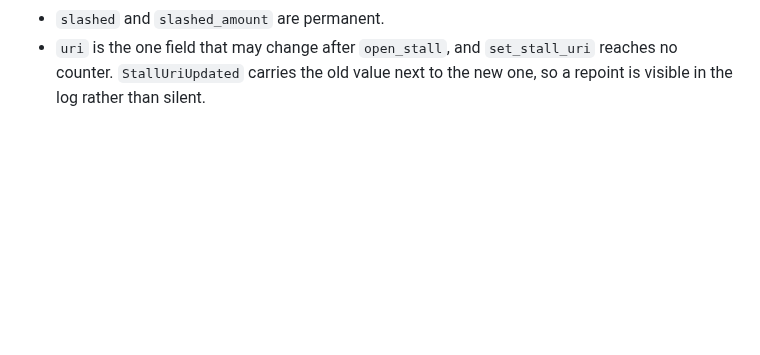
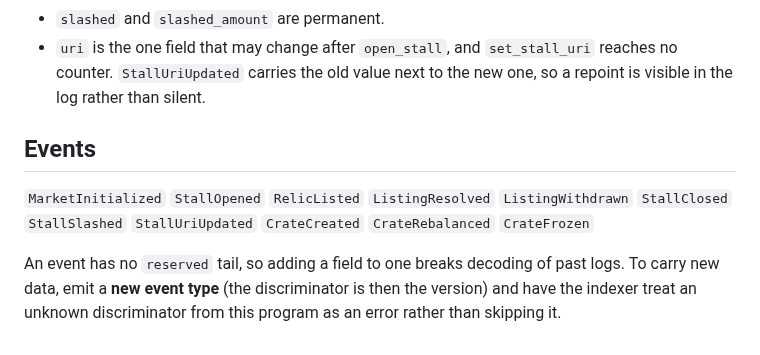
Before and after one commit to BazrMarket/bazr, a Markdown page: anchor-program/README.md, the part around the change. Rendered like a GitHub page; blank space fills up the shorter version.

Commit message:
write the events section of anchor-program

```diff
--- a/anchor-program/README.md
+++ b/anchor-program/README.md
@@ -55,3 +55,14 @@ itself are in [`../docs/relic-spec.md`](../docs/relic-spec.md) section 0.
 - `uri` is the one field that may change after `open_stall`, and `set_stall_uri`
   reaches no counter. `StallUriUpdated` carries the old value next to the new
   one, so a repoint is visible in the log rather than silent.
+
+## Events
+
+`MarketInitialized` `StallOpened` `RelicListed` `ListingResolved`
+`ListingWithdrawn` `StallClosed` `StallSlashed` `StallUriUpdated`
+`CrateCreated` `CrateRebalanced` `CrateFrozen`
+
+An event has no `reserved` tail, so adding a field to one breaks decoding of
+past logs. To carry new data, emit a **new event type** (the discriminator is
+then the version) and have the indexer treat an unknown discriminator from this
+program as an error rather than skipping it.
```
